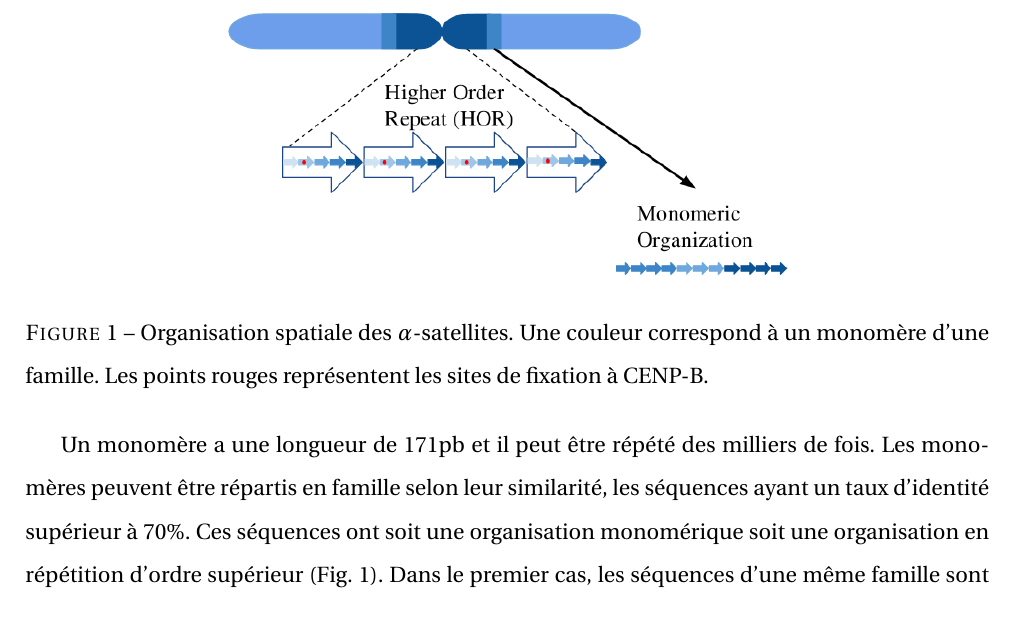
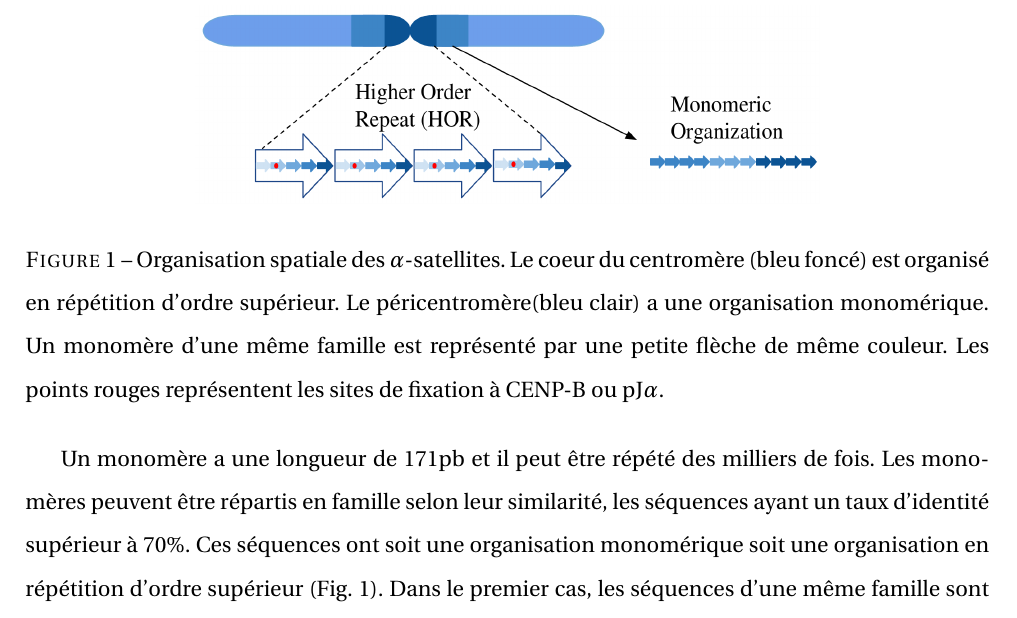
Before and after one commit to sarahkaddah/rapport, a LaTeX document (rapport.tex): part of page 5 of 9, cut at the place of the change. Compiled offline with pdfLaTeX.

Commit message:
figure organisation spatiale des AS + légende

```diff
--- a/rapport.tex
+++ b/rapport.tex
@@ -138,8 +134,8 @@ Les $\alpha$-satellites ont essentiellement été étudiées chez l'homme. Modè
 
 \begin{figure}
 \center
-\includegraphics[height=5cm, width=10cm]{img/organization.png}
-\caption{Organisation spatiale des $\alpha$-satellites. Une couleur correspond à un monomère d'une famille. Les points rouges représentent les sites de fixation à CENP-B.}
+\includegraphics[height=3.5cm, width=11cm]{img/AS_organization.png}
+\caption{Organisation spatiale des $\alpha$-satellites. Le coeur du centromère (bleu foncé) est organisé en répétition d'ordre supérieur. Le péricentromère(bleu clair) a une organisation monomérique. Un monomère d'une même famille est représenté par une petite flèche de même couleur. Les points rouges représentent les sites de fixation à CENP-B ou pJ$\alpha$.}
 \end{figure}
 
 
```
Also changed, not shown: img/AS_organization.png (added), rapport.pdf, rapport.tex (8 more changed lines).
